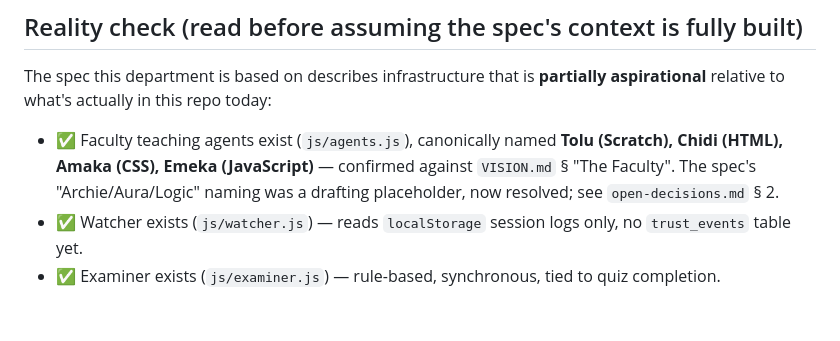
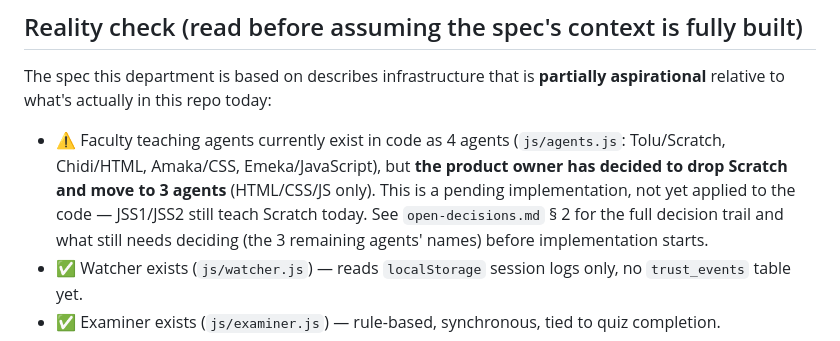
Before and after one commit to adedayocornexology-sys/moyacode, a Markdown page: trust-ledger/CLAUDE.md, the part around the change. Rendered like a GitHub page; blank space fills up the shorter version.

```diff
--- a/trust-ledger/CLAUDE.md
+++ b/trust-ledger/CLAUDE.md
@@ -57,10 +57,12 @@ see `SPEC.md` § Differentiation Framing.
 The spec this department is based on describes infrastructure that is **partially aspirational**
 relative to what's actually in this repo today:
 
-- ✅ Faculty teaching agents exist (`js/agents.js`), canonically named **Tolu (Scratch),
-  Chidi (HTML), Amaka (CSS), Emeka (JavaScript)** — confirmed against `VISION.md` § "The
-  Faculty". The spec's "Archie/Aura/Logic" naming was a drafting placeholder, now resolved;
-  see `open-decisions.md` § 2.
+- ⚠️ Faculty teaching agents currently exist in code as 4 agents (`js/agents.js`:
+  Tolu/Scratch, Chidi/HTML, Amaka/CSS, Emeka/JavaScript), but **the product owner has decided
+  to drop Scratch and move to 3 agents** (HTML/CSS/JS only). This is a pending implementation,
+  not yet applied to the code — JSS1/JSS2 still teach Scratch today. See `open-decisions.md`
+  § 2 for the full decision trail and what still needs deciding (the 3 remaining agents' names)
+  before implementation starts.
 - ✅ Watcher exists (`js/watcher.js`) — reads `localStorage` session logs only, no `trust_events`
   table yet.
 - ✅ Examiner exists (`js/examiner.js`) — rule-based, synchronous, tied to quiz completion.
```
Also changed, not shown: trust-ledger/open-decisions.md (+26 -20 lines).
